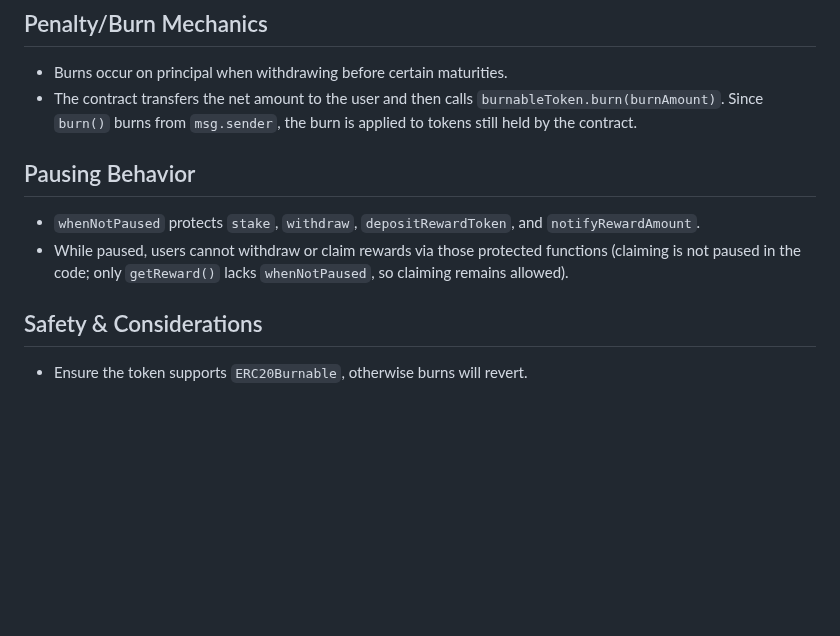
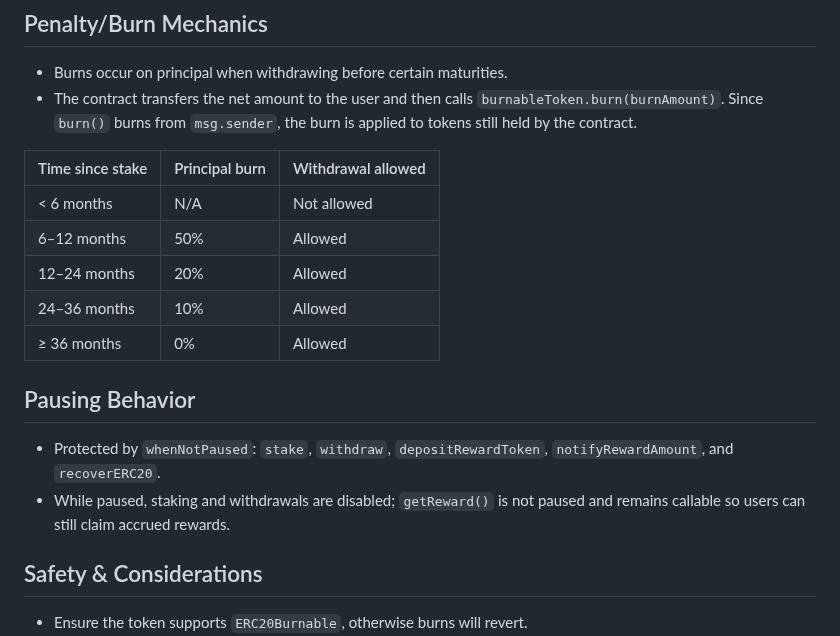
Before and after one commit to srsydv/Staking-Yield, a Markdown page: README.md, the part around one of its changes. Rendered like a GitHub page; blank space fills up the shorter version.

```diff
--- a/README.md
+++ b/README.md
@@ -134,10 +166,18 @@ Rewards
 - Burns occur on principal when withdrawing before certain maturities.
 - The contract transfers the net amount to the user and then calls `burnableToken.burn(burnAmount)`. Since `burn()` burns from `msg.sender`, the burn is applied to tokens still held by the contract.
 
+| Time since stake | Principal burn | Withdrawal allowed |
+| --- | --- | --- |
+| < 6 months | N/A | Not allowed |
+| 6–12 months | 50% | Allowed |
+| 12–24 months | 20% | Allowed |
+| 24–36 months | 10% | Allowed |
+| ≥ 36 months | 0% | Allowed |
+
 ## Pausing Behavior
 
-- `whenNotPaused` protects `stake`, `withdraw`, `depositRewardToken`, and `notifyRewardAmount`.
-- While paused, users cannot withdraw or claim rewards via those protected functions (claiming is not paused in the code; only `getReward()` lacks `whenNotPaused`, so claiming remains allowed).
+- Protected by `whenNotPaused`: `stake`, `withdraw`, `depositRewardToken`, `notifyRewardAmount`, and `recoverERC20`.
+- While paused, staking and withdrawals are disabled; `getReward()` is not paused and remains callable so users can still claim accrued rewards.
 
 ## Safety & Considerations
 
```
Also changed, not shown: other parts of README.md (+36 -4 lines).
